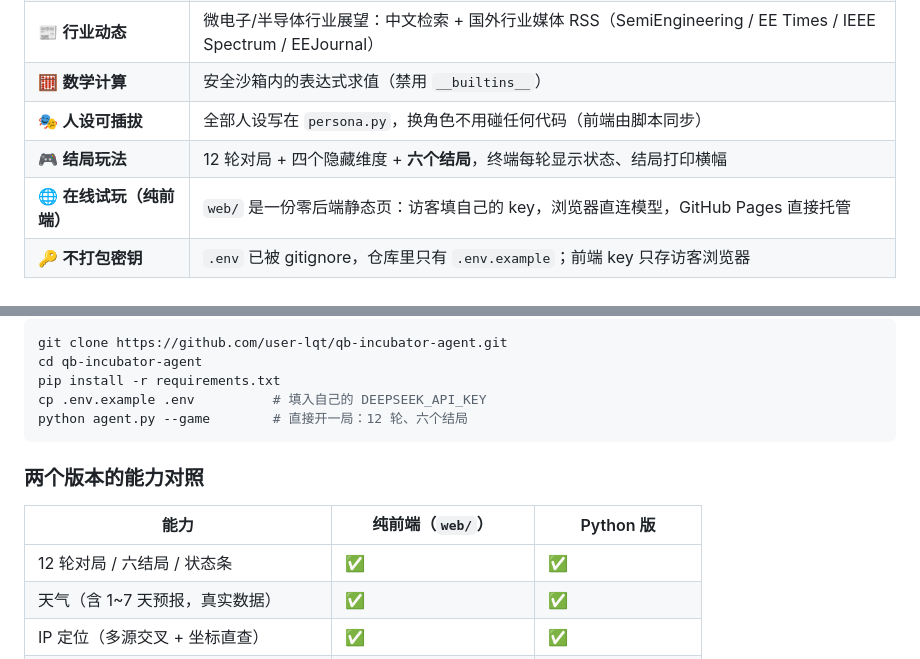
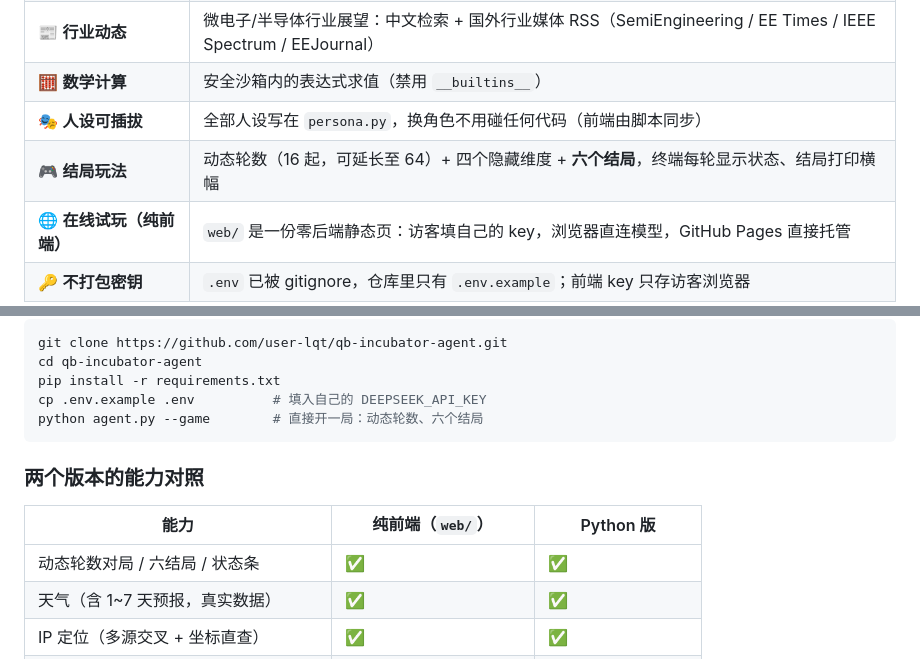
Before and after one commit to user-lqt/qb-incubator-agent, a Markdown page: README.md, 2 parts joined by grey strips. GitHub-like rendering.

````diff
--- a/README.md
+++ b/README.md
@@ -32,7 +32,7 @@ QB：嗯——先说结论。明天不适合赶工期，但它是一个可以连
 | 📰 **行业动态** | 微电子/半导体行业展望：中文检索 + 国外行业媒体 RSS（SemiEngineering / EE Times / IEEE Spectrum / EEJournal） |
 | 🧮 **数学计算** | 安全沙箱内的表达式求值（禁用 `__builtins__`） |
 | 🎭 **人设可插拔** | 全部人设写在 `persona.py`，换角色不用碰任何代码（前端由脚本同步） |
-| 🎮 **结局玩法** | 12 轮对局 + 四个隐藏维度 + **六个结局**，终端每轮显示状态、结局打印横幅 |
+| 🎮 **结局玩法** | 动态轮数（16 起，可延长至 64）+ 四个隐藏维度 + **六个结局**，终端每轮显示状态、结局打印横幅 |
 | 🌐 **在线试玩（纯前端）** | `web/` 是一份零后端静态页：访客填自己的 key，浏览器直连模型，GitHub Pages 直接托管 |
 | 🔑 **不打包密钥** | `.env` 已被 gitignore，仓库里只有 `.env.example`；前端 key 只存访客浏览器 |
 
@@ -82,14 +82,14 @@ git clone https://github.com/user-lqt/qb-incubator-agent.git
 cd qb-incubator-agent
 pip install -r requirements.txt
 cp .env.example .env          # 填入自己的 DEEPSEEK_API_KEY
-python agent.py --game        # 直接开一局：12 轮、六个结局
+python agent.py --game        # 直接开一局：动态轮数、六个结局
 ```
 
 ### 两个版本的能力对照
 
 | 能力 | 纯前端（`web/`） | Python 版 |
 |---|---|---|
-| 12 轮对局 / 六结局 / 状态条 | ✅ | ✅ |
+| 动态轮数对局 / 六结局 / 状态条 | ✅ | ✅ |
 | 天气（含 1~7 天预报，真实数据） | ✅ | ✅ |
 | IP 定位（多源交叉 + 坐标直查） | ✅ | ✅ |
 | 英文科技资讯检索（Hacker News） | ✅ | — |
````
Also changed, not shown: 使用说明.md (+3 -3 lines).
